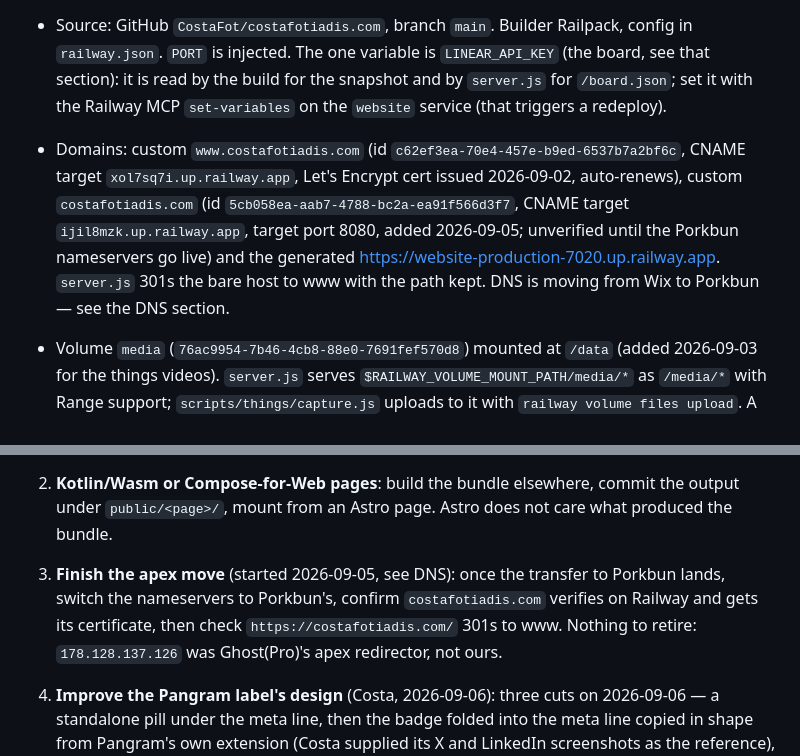
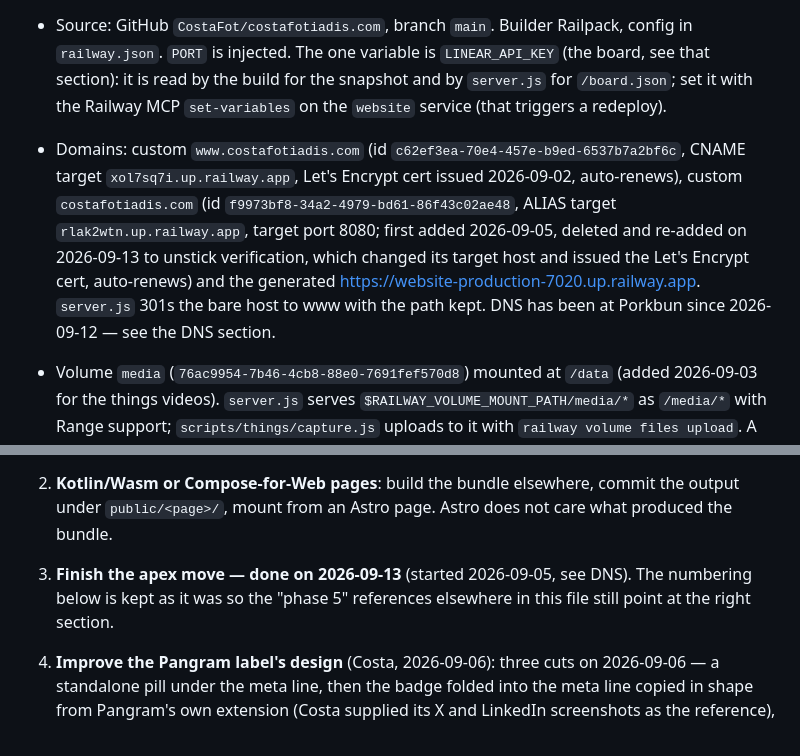
Before and after one commit to CostaFot/costafotiadis.com, a Markdown page: AGENTS.md, 2 parts joined by grey strips. Rendered like a GitHub page.

```diff
--- a/AGENTS.md
+++ b/AGENTS.md
@@ -21,7 +21,7 @@ Source for costafotiadis.com: an Astro 5 static site, served by a dependency-fre
 
 - Workspace "Costa Fotiadis's Projects" (`324b11f0-cca3-459d-97aa-fc7733e4cb2c`), project `website` (`a3f8e24b-b4f8-4a79-bec2-6202b9bd5b88`), environment `production` (`c72ba765-1567-45df-ad70-cf19668ba09d`), service `website` (`a7b99566-4178-4673-a9b7-9a33703cb232`).
 - Source: GitHub `CostaFot/costafotiadis.com`, branch `main`. Builder Railpack, config in `railway.json`. `PORT` is injected. The one variable is `LINEAR_API_KEY` (the board, see that section): it is read by the build for the snapshot and by `server.js` for `/board.json`; set it with the Railway MCP `set-variables` on the `website` service (that triggers a redeploy).
-- Domains: custom `www.costafotiadis.com` (id `c62ef3ea-70e4-457e-b9ed-6537b7a2bf6c`, CNAME target `xol7sq7i.up.railway.app`, Let's Encrypt cert issued 2026-09-02, auto-renews), custom `costafotiadis.com` (id `5cb058ea-aab7-4788-bc2a-ea91f566d3f7`, CNAME target `ijil8mzk.up.railway.app`, target port 8080, added 2026-09-05; unverified until the Porkbun nameservers go live) and the generated https://website-production-7020.up.railway.app. `server.js` 301s the bare host to www with the path kept. DNS is moving from Wix to Porkbun — see the DNS section.
+- Domains: custom `www.costafotiadis.com` (id `c62ef3ea-70e4-457e-b9ed-6537b7a2bf6c`, CNAME target `xol7sq7i.up.railway.app`, Let's Encrypt cert issued 2026-09-02, auto-renews), custom `costafotiadis.com` (id `f9973bf8-34a2-4979-bd61-86f43c02ae48`, ALIAS target `rlak2wtn.up.railway.app`, target port 8080; first added 2026-09-05, deleted and re-added on 2026-09-13 to unstick verification, which changed its target host and issued the Let's Encrypt cert, auto-renews) and the generated https://website-production-7020.up.railway.app. `server.js` 301s the bare host to www with the path kept. DNS has been at Porkbun since 2026-09-12 — see the DNS section.
 - Volume `media` (`76ac9954-7b46-4cb8-88e0-7691fef570d8`) mounted at `/data` (added 2026-09-03 for the things videos). `server.js` serves `$RAILWAY_VOLUME_MOUNT_PATH/media/*` as `/media/*` with Range support; `scripts/things/capture.js` uploads to it with `railway volume files upload`. A service with a volume has a few seconds of downtime per deploy; accepted. The CLI refuses volume deletes from an agent, so ask Costa to run those.
 - Related projects in the same workspace: `analytics` (Umami + hit-counter), `claps-api`, `things-bot` (the retired Telegram bot; its `things` site service is scheduled for deletion), `lab` (folded in as `/lab/`; scheduled for deletion), `clippy-leaderboard`, `flagstone`, and `stats` (scheduled for deletion).
 - CDN caching is on for the service (Settings → Edge, enabled 2026-09-02): Auto HTML mode, 2 h default TTL, SWR honoured, HTML purged on each deploy. Static assets are cached by content type; HTML is cached because `server.js` sends `s-maxage=3600, stale-while-revalidate=86400` for `.html`/`.xml`/`.txt`/`.md`. Verify with two GETs (not HEAD) of the same URL and look for `x-cache: HIT`. Cache hits never reach the container, so Railway's HTTP metrics undercount; Umami and the hit counter are unaffected. The deploy purge only clears HTML, so `.md`, `.xml` and `.txt` can stay stale for up to an hour after a deploy.
@@ -240,7 +240,7 @@ Costa's work board, public, backed by a Linear workspace (free plan: unlimited m
 
 1. **Keep `/elsewhere/` current**: built 2026-09-03 with Google's three Wear OS 7 / Live Updates posts that show the Just Eat app, the I/O 2026 slide, four Android Weekly issues and six jetc.dev issues (all verified that day; Android Weekly's author search and jetc.dev's archive were exhausted, Kotlin Weekly never linked a post). droidcon.com republished three posts in 2024–25 but those URLs are dead now, so they were left out. One talk, The Android Circuit (GDG London) on 2026-07-15, with a stage photo. New rows go in `src/content/pages/elsewhere.md`.
 2. **Kotlin/Wasm or Compose-for-Web pages**: build the bundle elsewhere, commit the output under `public/<page>/`, mount from an Astro page. Astro does not care what produced the bundle.
-3. **Finish the apex move** (started 2026-09-05, see DNS): once the transfer to Porkbun lands, switch the nameservers to Porkbun's, confirm `costafotiadis.com` verifies on Railway and gets its certificate, then check `https://costafotiadis.com/` 301s to www. Nothing to retire: `178.128.137.126` was Ghost(Pro)'s apex redirector, not ours.
+3. **Finish the apex move — done on 2026-09-13** (started 2026-09-05, see DNS). The numbering below is kept as it was so the "phase 5" references elsewhere in this file still point at the right section.
 
 4. **Improve the Pangram label's design** (Costa, 2026-09-06): three cuts on 2026-09-06 — a standalone pill under the meta line, then the badge folded into the meta line copied in shape from Pangram's own extension (Costa supplied its X and LinkedIn screenshots as the reference), then the `<details>` panel behind the badge, which settled the big one: **the click no longer sends the reader to pangram.com**. The proof is still one click further in, inside the panel, which was the condition — an unfalsifiable label is worth nothing. Costa called the panel "looks good" and wrote `VERDICT_NOTE` himself; the `Only the prose is checked…` paragraph was cut down to `prose only` in the panel's footer with the long sentence as its tooltip, on the argument that the label needs its scope stated or "100% human" on a post that is half Kotlin invites the obvious reply.
 
```
Also changed, not shown: other parts of AGENTS.md (+20 -8 lines).
